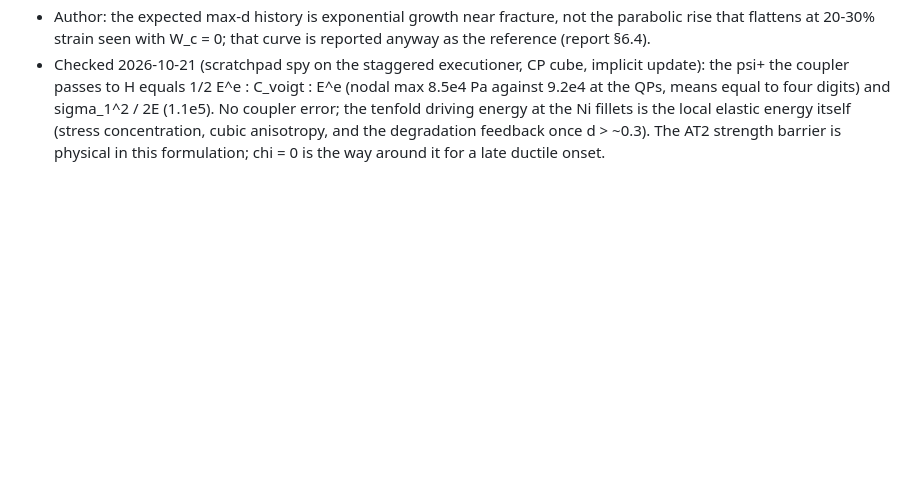
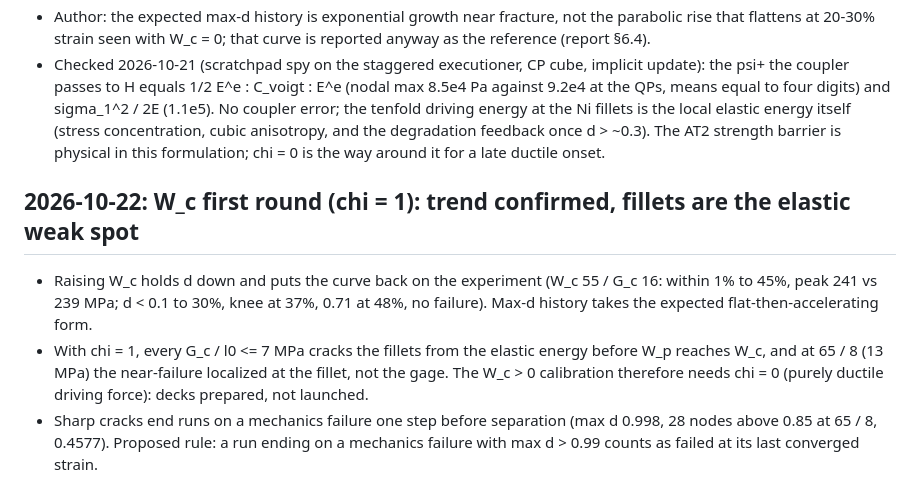
Before and after one commit to aashiquear/pinn-cp-pfd-benchmark, a Markdown page: .claude/FINDINGS.md, the part around the change. Drawn GitHub-style; blank space fills up the shorter version.

```diff
--- a/.claude/FINDINGS.md
+++ b/.claude/FINDINGS.md
@@ -480,3 +480,14 @@ NOT derivable from the code: measured facts, decisions, and traps.
   driving energy at the Ni fillets is the local elastic energy itself (stress concentration, cubic
   anisotropy, and the degradation feedback once d > ~0.3). The AT2 strength barrier is physical
   in this formulation; chi = 0 is the way around it for a late ductile onset.
+
+## 2026-10-22: W_c first round (chi = 1): trend confirmed, fillets are the elastic weak spot
+- Raising W_c holds d down and puts the curve back on the experiment (W_c 55 / G_c 16: within 1% to
+  45%, peak 241 vs 239 MPa; d < 0.1 to 30%, knee at 37%, 0.71 at 48%, no failure). Max-d history
+  takes the expected flat-then-accelerating form.
+- With chi = 1, every G_c / l0 <= 7 MPa cracks the fillets from the elastic energy before W_p reaches
+  W_c, and at 65 / 8 (13 MPa) the near-failure localized at the fillet, not the gage. The W_c > 0
+  calibration therefore needs chi = 0 (purely ductile driving force): decks prepared, not launched.
+- Sharp cracks end runs on a mechanics failure one step before separation (max d 0.998, 28 nodes
+  above 0.85 at 65 / 8, 0.4577). Proposed rule: a run ending on a mechanics failure with max d >
+  0.99 counts as failed at its last converged strain.
```
Also changed, not shown: docs/12_ni_study.md (+31 -0 lines), docs/run_ledger.md (+1 -1 lines), figures/ni/pfd/curves_L1_wc_round1.png (added), figures/ni/pfd/shape_L1_wc_round1.png (added), figures/ni/pfd/shape_L1_wc_round1_damage.png (added), 7 other files.
